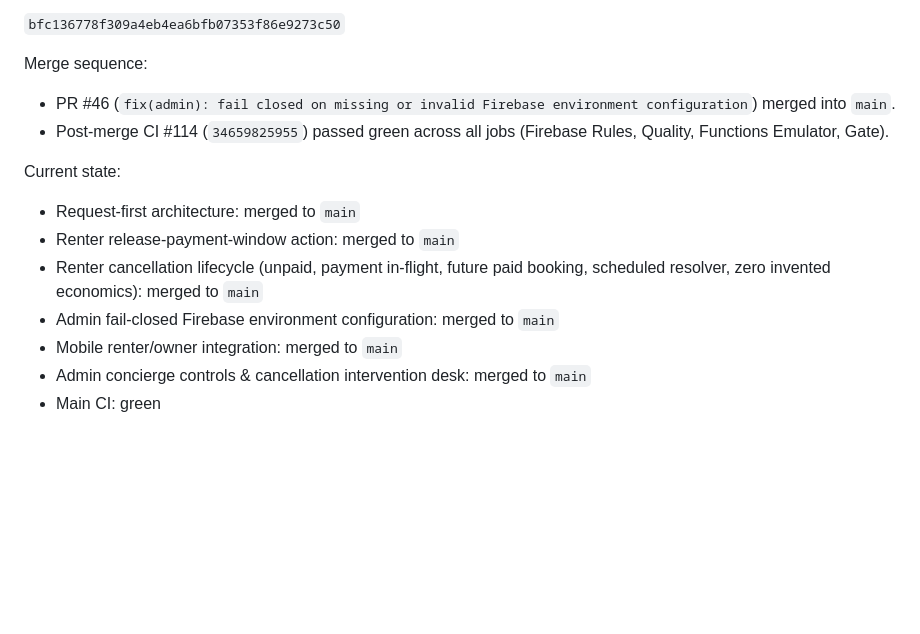
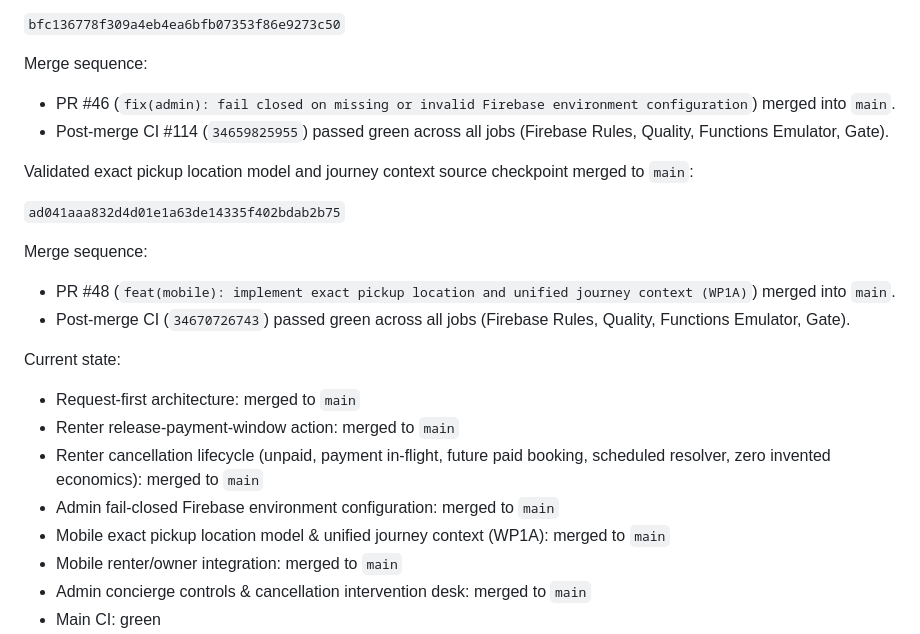
Before and after one commit to franklinnweke/mmgconciergeapp, a Markdown page: AGENTS.md, the part around the change. Drawn GitHub-style; blank space fills up the shorter version.

Commit message:
docs(agents): record PR #48 merge, CI #116, and WP1A checkpoint

```diff
--- a/AGENTS.md
+++ b/AGENTS.md
@@ -280,11 +280,20 @@ Merge sequence:
 - PR #46 (`fix(admin): fail closed on missing or invalid Firebase environment configuration`) merged into `main`.
 - Post-merge CI #114 (`34659825955`) passed green across all jobs (Firebase Rules, Quality, Functions Emulator, Gate).
 
+Validated exact pickup location model and journey context source checkpoint merged to `main`:
+
+`ad041aaa832d4d01e1a63de14335f402bdab2b75`
+
+Merge sequence:
+- PR #48 (`feat(mobile): implement exact pickup location and unified journey context (WP1A)`) merged into `main`.
+- Post-merge CI (`34670726743`) passed green across all jobs (Firebase Rules, Quality, Functions Emulator, Gate).
+
 Current state:
 - Request-first architecture: merged to `main`
 - Renter release-payment-window action: merged to `main`
 - Renter cancellation lifecycle (unpaid, payment in-flight, future paid booking, scheduled resolver, zero invented economics): merged to `main`
 - Admin fail-closed Firebase environment configuration: merged to `main`
+- Mobile exact pickup location model & unified journey context (WP1A): merged to `main`
 - Mobile renter/owner integration: merged to `main`
 - Admin concierge controls & cancellation intervention desk: merged to `main`
 - Main CI: green
```
